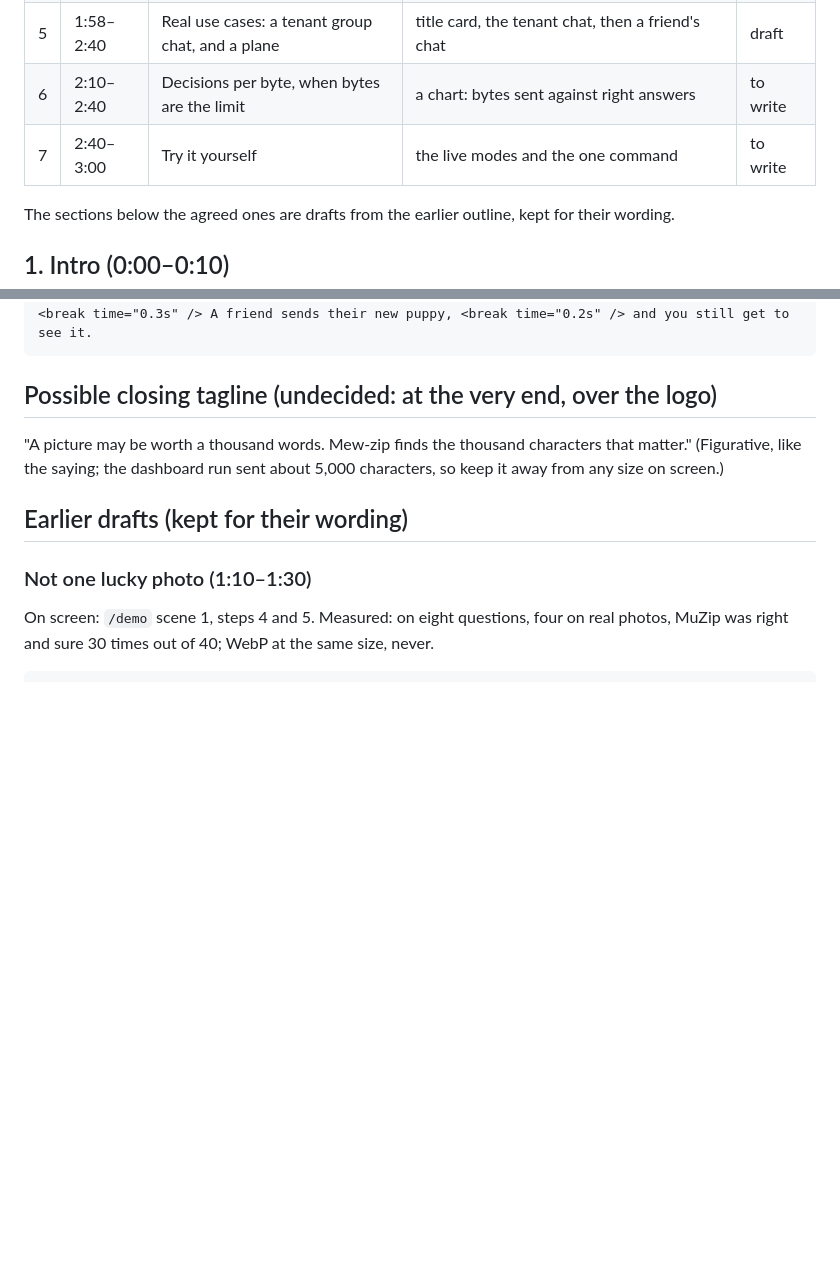
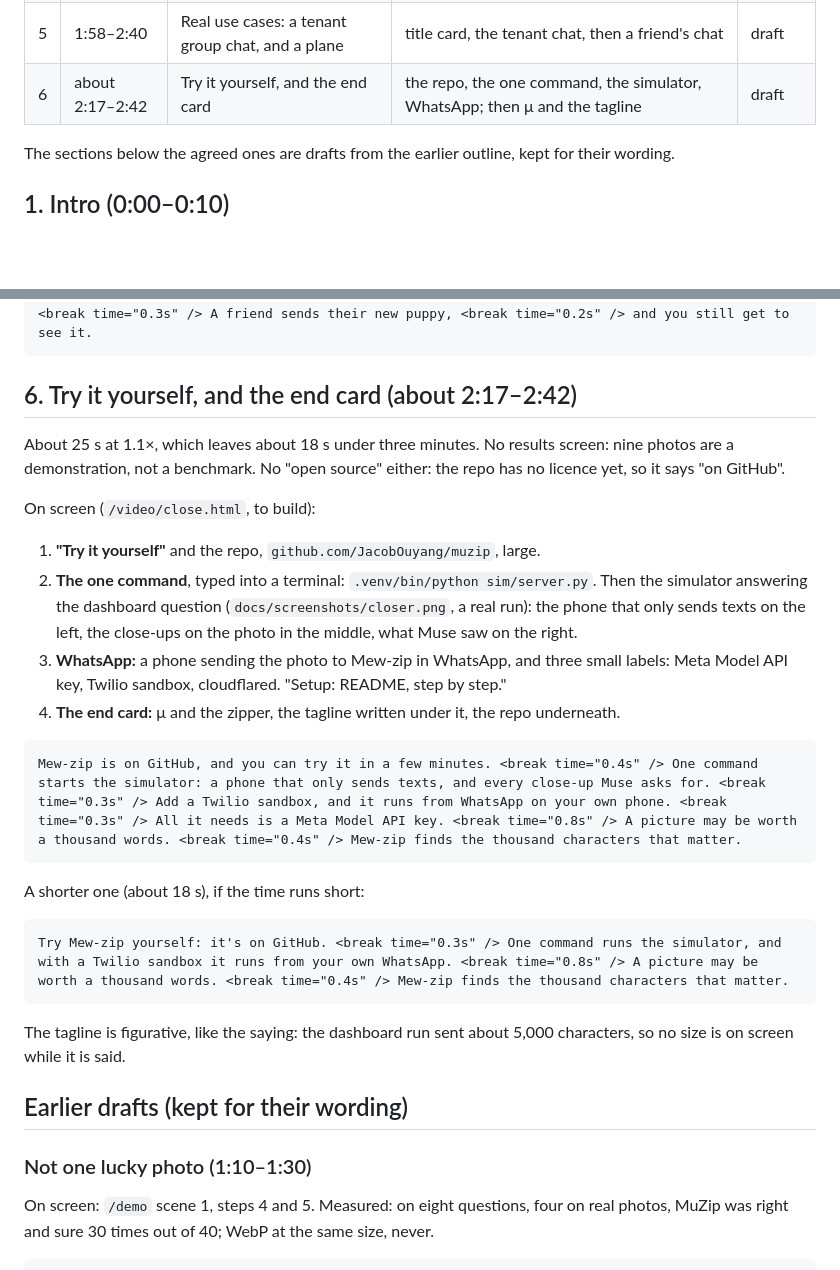
Before and after one commit to JacobOuyang/MapsImagesText, a Markdown page: demo/SCRIPT.md, 2 parts joined by grey strips. Drawn GitHub-style; blank space fills up the shorter version.

Commit message:
Script: section 6, try it yourself and the end card (no results screen)

````diff
--- a/demo/SCRIPT.md
+++ b/demo/SCRIPT.md
@@ -12,8 +12,7 @@ is `evals/kit/three_ways.py` (`evals/kit/THREE_WAYS.md`), the scenes are live ru
 | 3 | 0:52–1:30 | How it works, on the same photo | `/demo` scene 2 (look closer, live): the dashboard round by round | to write |
 | 4 | 1:41–1:51 | Any photo, any question | the workflow chart as a recap | draft |
 | 5 | 1:58–2:40 | Real use cases: a tenant group chat, and a plane | title card, the tenant chat, then a friend's chat | draft |
-| 6 | 2:10–2:40 | Decisions per byte, when bytes are the limit | a chart: bytes sent against right answers | to write |
-| 7 | 2:40–3:00 | Try it yourself | the live modes and the one command | to write |
+| 6 | about 2:17–2:42 | Try it yourself, and the end card | the repo, the one command, the simulator, WhatsApp; then μ and the tagline | draft |
 
 The sections below the agreed ones are drafts from the earlier outline, kept for their wording.
 
@@ -72,10 +71,33 @@ Photos: "Damaged car with tree on top", Wil540 art, CC BY 4.0; "Sand Covers Cars
 Let's walk through some real use cases of Mew-zip. <break time="0.5s" /> After a hurricane, the network slows to a crawl, but texts still get through. <break time="0.3s" /> A tenant shares a photo in the building's group chat, and tags Mew-zip. <break time="0.4s" /> Mew-zip sends the group just the part that matters: a grey SUV, under a fallen tree. <break time="0.5s" /> "That's mine!" <break time="0.6s" /> Then one photo of the street, and everyone asks about their own car. <break time="0.3s" /> Each neighbour gets their own close-ups, and the photo never leaves the phone that took it. <break time="0.7s" /> Or you're on a plane, with Wi-Fi for messages only. <break time="0.3s" /> A friend sends their new puppy, <break time="0.2s" /> and you still get to see it.
 ```
 
-## Possible closing tagline (undecided: at the very end, over the logo)
+## 6. Try it yourself, and the end card (about 2:17–2:42)
 
-"A picture may be worth a thousand words. Mew-zip finds the thousand characters that matter." (Figurative, like the
-saying; the dashboard run sent about 5,000 characters, so keep it away from any size on screen.)
+About 25 s at 1.1×, which leaves about 18 s under three minutes. No results screen: nine photos are a demonstration,
+not a benchmark. No "open source" either: the repo has no licence yet, so it says "on GitHub".
+
+On screen (`/video/close.html`, to build):
+
+1. **"Try it yourself"** and the repo, `github.com/JacobOuyang/muzip`, large.
+2. **The one command**, typed into a terminal: `.venv/bin/python sim/server.py`. Then the simulator answering the
+   dashboard question (`docs/screenshots/closer.png`, a real run): the phone that only sends texts on the left, the
+   close-ups on the photo in the middle, what Muse saw on the right.
+3. **WhatsApp:** a phone sending the photo to Mew-zip in WhatsApp, and three small labels: Meta Model API key,
+   Twilio sandbox, cloudflared. "Setup: README, step by step."
+4. **The end card:** μ and the zipper, the tagline written under it, the repo underneath.
+
+```text
+Mew-zip is on GitHub, and you can try it in a few minutes. <break time="0.4s" /> One command starts the simulator: a phone that only sends texts, and every close-up Muse asks for. <break time="0.3s" /> Add a Twilio sandbox, and it runs from WhatsApp on your own phone. <break time="0.3s" /> All it needs is a Meta Model API key. <break time="0.8s" /> A picture may be worth a thousand words. <break time="0.4s" /> Mew-zip finds the thousand characters that matter.
+```
+
+A shorter one (about 18 s), if the time runs short:
+
+```text
+Try Mew-zip yourself: it's on GitHub. <break time="0.3s" /> One command runs the simulator, and with a Twilio sandbox it runs from your own WhatsApp. <break time="0.8s" /> A picture may be worth a thousand words. <break time="0.4s" /> Mew-zip finds the thousand characters that matter.
+```
+
+The tagline is figurative, like the saying: the dashboard run sent about 5,000 characters, so no size is on screen
+while it is said.
 
 ## Earlier drafts (kept for their wording)
 
````
